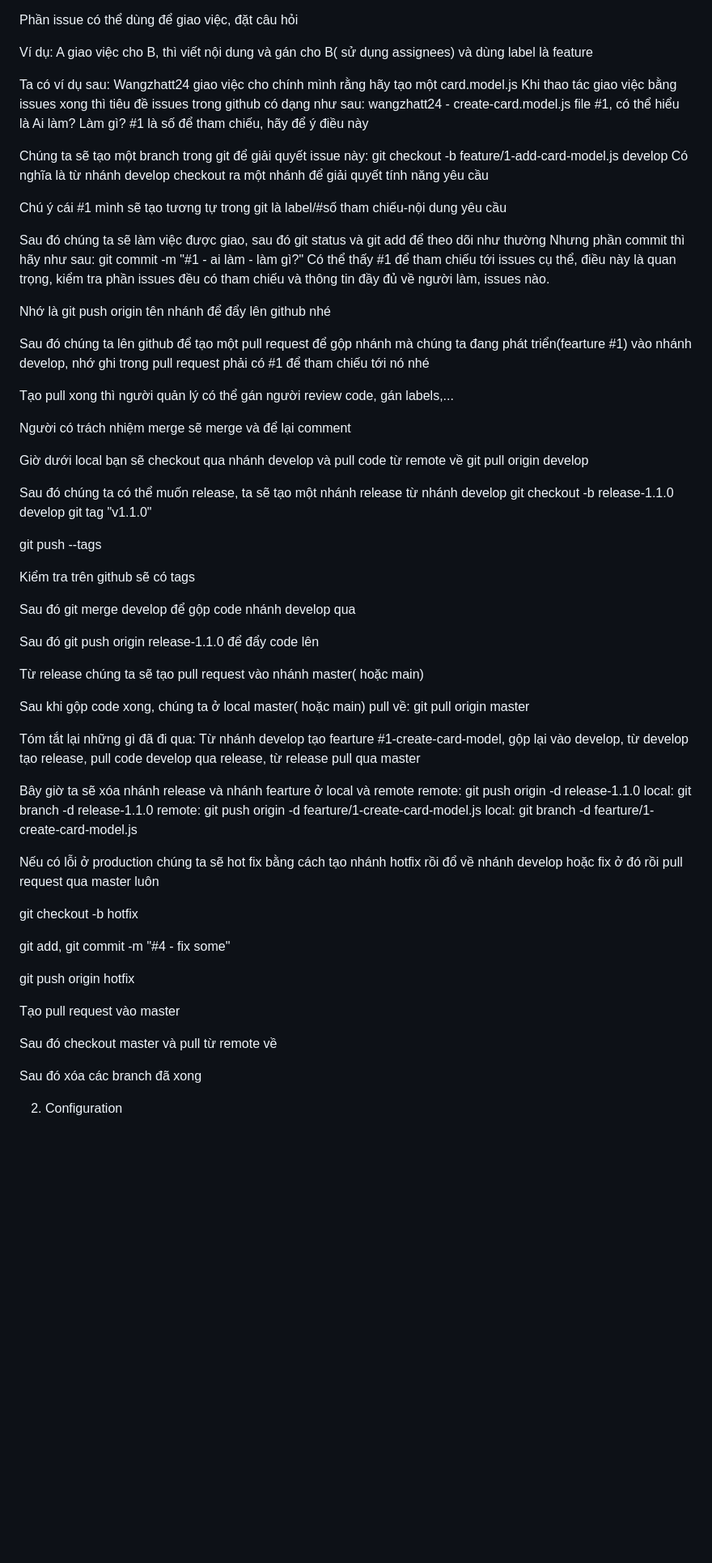
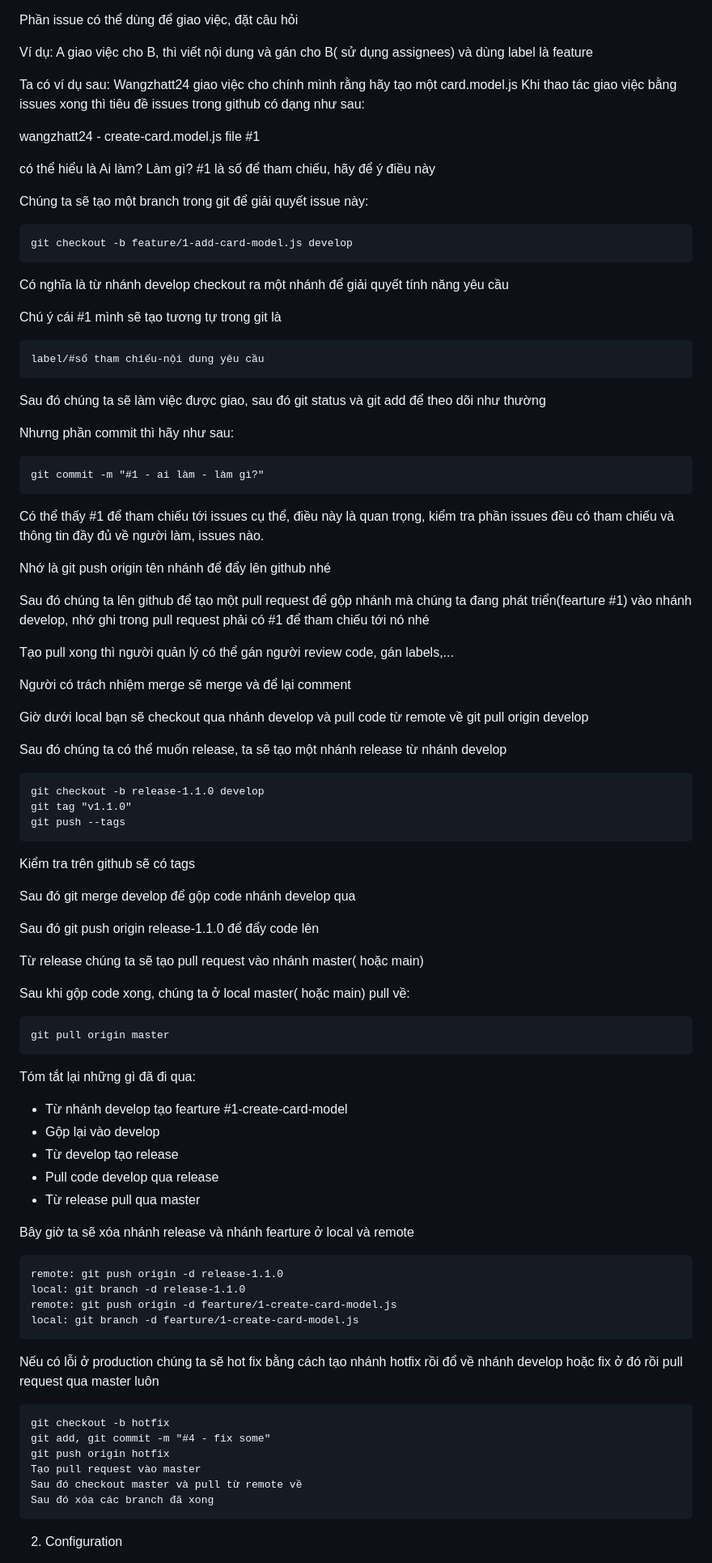
Before and after one commit to wangzhatt24/RealEstateManagement, a Markdown page: README.md, the part around one of its changes. Shown at 81% size. GitHub-like rendering; blank space fills up the shorter version.

Commit message:
wangzhatt24 - fix readme conven file

```diff
--- a/README.md
+++ b/README.md
@@ -11,15 +13,28 @@ Phần issue có thể dùng để giao việc, đặt câu hỏi
 Ví dụ: A giao việc cho B, thì viết nội dung và gán cho B( sử dụng assignees) và dùng label là feature
 
 Ta có ví dụ sau: Wangzhatt24 giao việc cho chính mình rằng hãy tạo một card.model.js
-Khi thao tác giao việc bằng issues xong thì tiêu đề issues trong github có dạng như sau: wangzhatt24 - create-card.model.js file #1, có thể hiểu là Ai làm? Làm gì? #1 là số để tham chiếu, hãy để ý điều này
+Khi thao tác giao việc bằng issues xong thì tiêu đề issues trong github có dạng như sau:
 
-Chúng ta sẽ tạo một branch trong git để giải quyết issue này: git checkout -b feature/1-add-card-model.js develop
+   wangzhatt24 - create-card.model.js file #1
+
+có thể hiểu là Ai làm? Làm gì? #1 là số để tham chiếu, hãy để ý điều này
+
+Chúng ta sẽ tạo một branch trong git để giải quyết issue này:
+
+    git checkout -b feature/1-add-card-model.js develop
+
 Có nghĩa là từ nhánh develop checkout ra một nhánh để giải quyết tính năng yêu cầu
 
-Chú ý cái #1 mình sẽ tạo tương tự trong git là label/#số tham chiếu-nội dung yêu cầu
+Chú ý cái #1 mình sẽ tạo tương tự trong git là
+
+    label/#số tham chiếu-nội dung yêu cầu
 
 Sau đó chúng ta sẽ làm việc được giao, sau đó git status và git add để theo dõi như thường
-Nhưng phần commit thì hãy như sau: git commit -m "#1 - ai làm - làm gì?"
+
+Nhưng phần commit thì hãy như sau:
+
+    git commit -m "#1 - ai làm - làm gì?"
+
 Có thể thấy #1 để tham chiếu tới issues cụ thể, điều này là quan trọng, kiểm tra phần issues đều có tham chiếu và thông tin đầy đủ về người làm, issues nào.
 
 Nhớ là git push origin tên nhánh để đẩy lên github nhé
@@ -33,10 +48,10 @@ Người có trách nhiệm merge sẽ merge và để lại comment
 Giờ dưới local bạn sẽ checkout qua nhánh develop và pull code từ remote về git pull origin develop
 
 Sau đó chúng ta có thể muốn release, ta sẽ tạo một nhánh release từ nhánh develop
-git checkout -b release-1.1.0 develop
-git tag "v1.1.0"
 
-git push --tags
+    git checkout -b release-1.1.0 develop
+    git tag "v1.1.0"
+    git push --tags
 
 Kiểm tra trên github sẽ có tags
 
@@ -46,29 +61,33 @@ Sau đó git push origin release-1.1.0 để đẩy code lên
 
 Từ release chúng ta sẽ tạo pull request vào nhánh master( hoặc main)
 
-Sau khi gộp code xong, chúng ta ở local master( hoặc main) pull về: git pull origin master
+Sau khi gộp code xong, chúng ta ở local master( hoặc main) pull về:
 
-Tóm tắt lại những gì đã đi qua: Từ nhánh develop tạo fearture #1-create-card-model, gộp lại vào develop, từ develop tạo release, pull code develop qua release, từ release pull qua master
+    git pull origin master
+
+Tóm tắt lại những gì đã đi qua:
+
+ - Từ nhánh develop tạo fearture #1-create-card-model
+ -  Gộp lại vào develop
+ - Từ develop tạo release
+ - Pull code develop qua release
+ - Từ release pull qua master
 
 Bây giờ ta sẽ xóa nhánh release và nhánh fearture ở local và remote
-remote: git push origin -d release-1.1.0
-local: git branch -d release-1.1.0
-remote: git push origin -d fearture/1-create-card-model.js
-local: git branch -d fearture/1-create-card-model.js
+
+    remote: git push origin -d release-1.1.0
+    local: git branch -d release-1.1.0
+    remote: git push origin -d fearture/1-create-card-model.js
+    local: git branch -d fearture/1-create-card-model.js
 
 Nếu có lỗi ở production chúng ta sẽ hot fix bằng cách tạo nhánh hotfix rồi đổ về nhánh develop hoặc fix ở đó rồi pull request qua master luôn
 
-git checkout -b hotfix
-
-git add, git commit -m "#4 - fix some"
-
-git push origin hotfix
-
-Tạo pull request vào master
-
-Sau đó checkout master và pull từ remote về
-
-Sau đó xóa các branch đã xong
+    git checkout -b hotfix
+    git add, git commit -m "#4 - fix some"
+    git push origin hotfix
+    Tạo pull request vào master
+    Sau đó checkout master và pull từ remote về
+    Sau đó xóa các branch đã xong
 
 2. Configuration
 
```
Also changed, not shown: other parts of README.md (+2 -4 lines).
